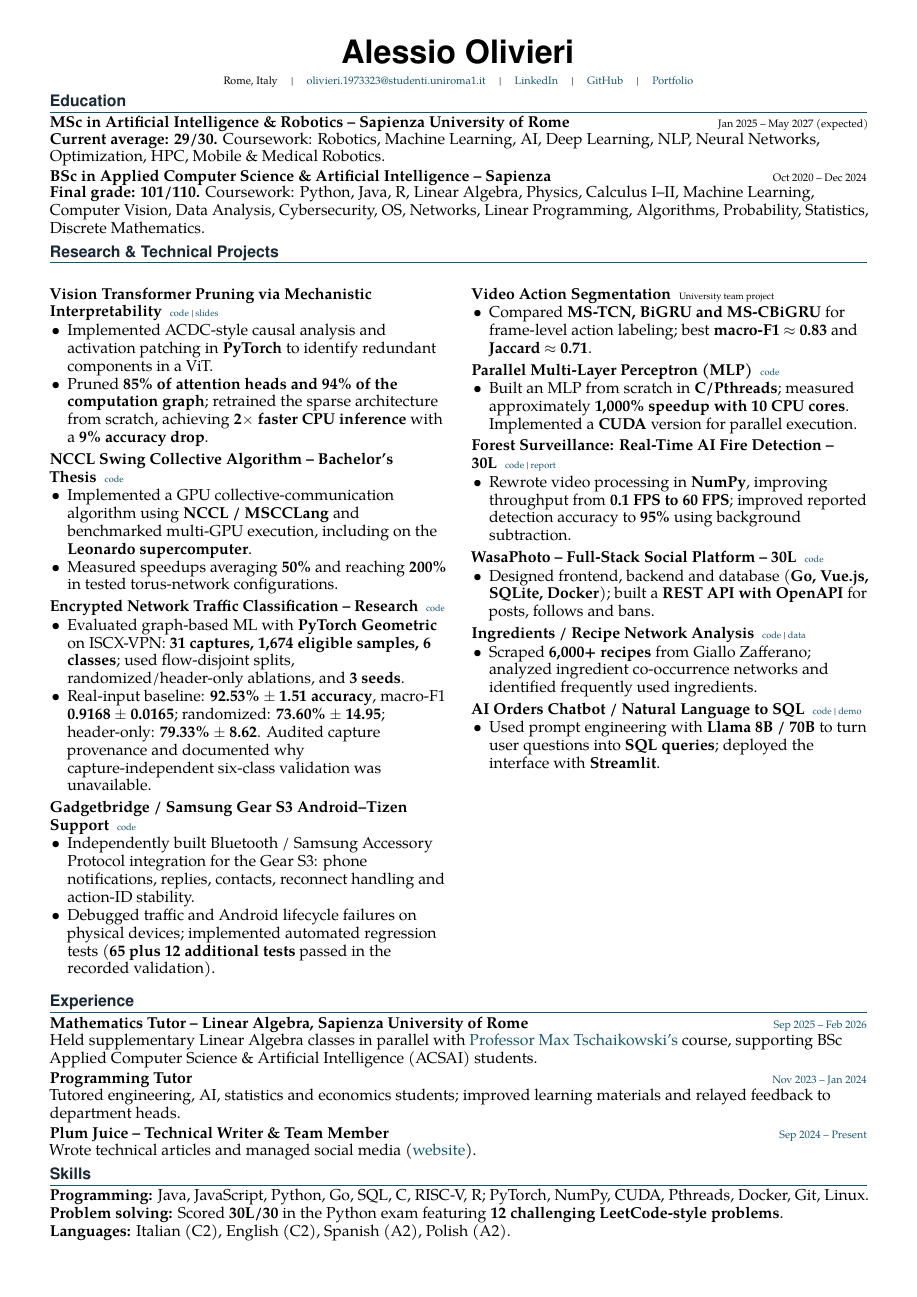
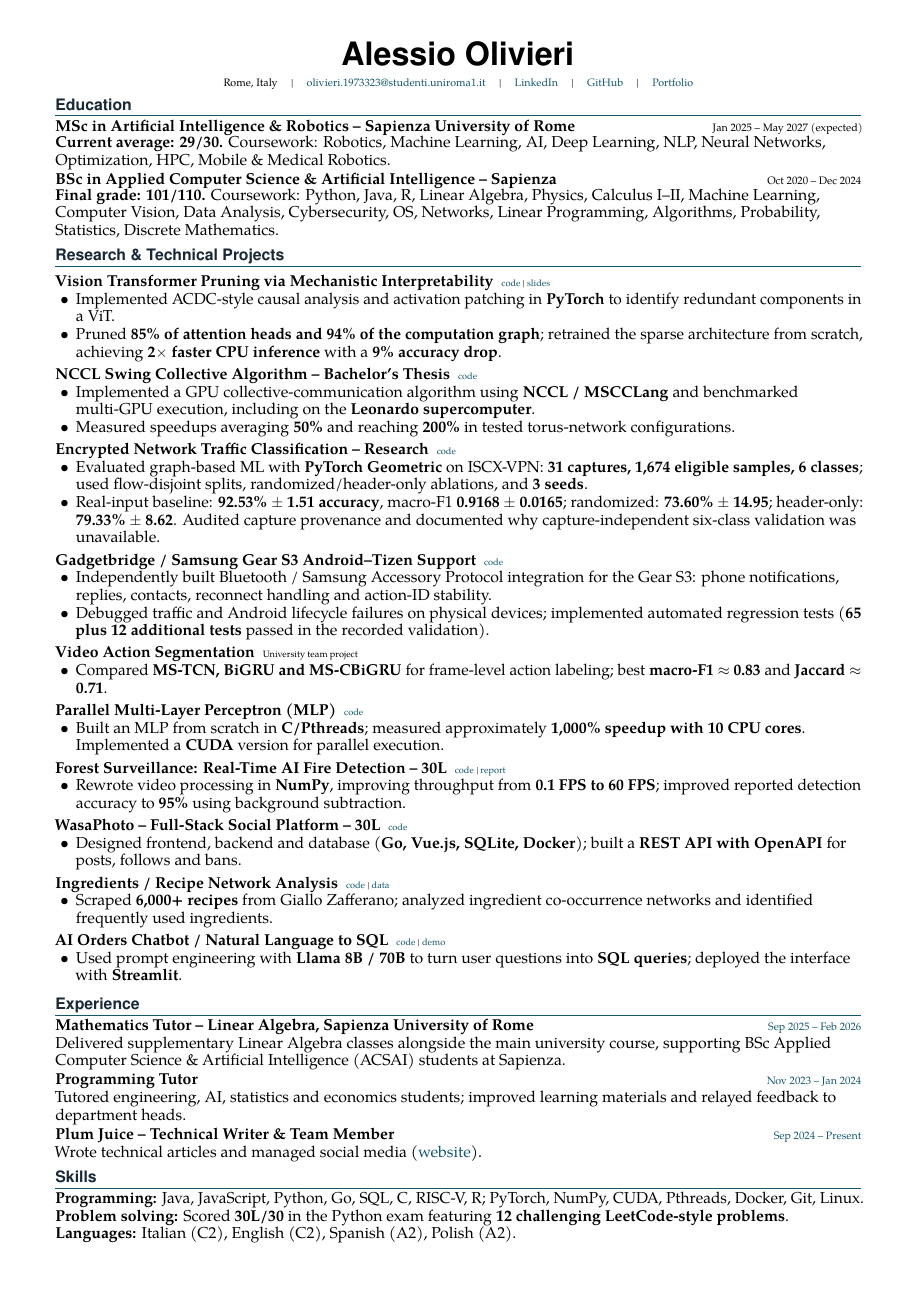
Before and after one commit to Alessio-Olivieri/Alessio-Olivieri.github.io, a LaTeX CV (cv.tex): the whole page. Compiled offline with pdfLaTeX.

Commit message:
Restore single-column full CV and remove professor name while retaining project metrics

```diff
--- a/cv.tex
+++ b/cv.tex
@@ -7,10 +7,9 @@
 \usepackage{microtype}
 \usepackage{enumitem}
 \usepackage{titlesec}
-\usepackage{multicol}
 \usepackage{xcolor}
 \usepackage{hyperref}
-\geometry{left=0.45in,right=0.45in,top=0.36in,bottom=0.36in}
+\geometry{left=0.50in,right=0.50in,top=0.38in,bottom=0.38in}
 \definecolor{accent}{HTML}{14566D}
 \definecolor{ink}{HTML}{182836}
 \hypersetup{colorlinks=true,urlcolor=accent,linkcolor=accent,pdfauthor={Alessio Olivieri},pdftitle={Alessio Olivieri - Full Curriculum Vitae}}
@@ -18,15 +17,15 @@
 \setlength{\parskip}{0pt}
 \raggedright
 \hyphenpenalty=10000\exhyphenpenalty=10000
-\setlist[itemize]{leftmargin=1.1em,itemsep=0.2pt,topsep=0.5pt,parsep=0pt,partopsep=0pt}
+\setlist[itemize]{leftmargin=1.3em,itemsep=0pt,topsep=0pt,parsep=0pt,partopsep=0pt}
 \titleformat{\section}{\fontfamily{phv}\selectfont\bfseries\fontsize{11.3}{12.6}\color{ink}}{}{0pt}{}[\color{accent}\titlerule]
-\titlespacing*{\section}{0pt}{4pt}{2.5pt}
-\newcommand{\project}[2]{\par\vspace{2.1pt}{\bfseries #1}\enspace{\scriptsize #2}\par}
+\titlespacing*{\section}{0pt}{5pt}{2.5pt}
+\newcommand{\project}[2]{\par\vspace{3pt}{\bfseries #1}\enspace{\scriptsize #2}\par\vspace{0pt}}
 \newcommand{\experience}[2]{\textbf{#1}\hfill{\footnotesize\color{accent}#2}\par}
 \newcommand{\sublink}[2]{\href{#1}{\color{accent}#2}}
 \pagestyle{empty}
 \begin{document}
-\fontsize{10.3}{11.6}\selectfont
+\fontsize{10.3}{11.5}\selectfont
 \begin{center}
 {\fontfamily{phv}\selectfont\fontsize{21}{22}\bfseries Alessio Olivieri}\par\vspace{2pt}
 {\footnotesize Rome, Italy \quad | \quad \href{mailto:olivieri.1973323@studenti.uniroma1.it}{olivieri.1973323@studenti.uniroma1.it} \quad | \quad \sublink{https://www.linkedin.com/in/alessio-olivieri/}{LinkedIn} \quad | \quad \sublink{https://github.com/Alessio-Olivieri}{GitHub} \quad | \quad \sublink{https://alessio-olivieri.github.io/}{Portfolio}}
@@ -39,8 +38,6 @@
 \textbf{Final grade: 101/110.} Coursework: Python, Java, R, Linear Algebra, Physics, Calculus I--II, Machine Learning, Computer Vision, Data Analysis, Cybersecurity, OS, Networks, Linear Programming, Algorithms, Probability, Statistics, Discrete Mathematics.
 
 \section{Research \& Technical Projects}
-\setlength{\columnsep}{0.24in}
-\begin{multicols}{2}
 \project{Vision Transformer Pruning via Mechanistic Interpretability}{\sublink{https://github.com/Alessio-Olivieri/automatic-circuit-discovery-for-vision-transformer}{code} | \sublink{https://github.com/Alessio-Olivieri/automatic-circuit-discovery-for-vision-transformer/blob/main/presentation.pdf}{slides}}
 \begin{itemize}
 \item Implemented ACDC-style causal analysis and activation patching in \textbf{PyTorch} to identify redundant components in a ViT.
@@ -95,11 +91,10 @@
 \begin{itemize}
 \item Used prompt engineering with \textbf{Llama 8B / 70B} to turn user questions into \textbf{SQL queries}; deployed the interface with \textbf{Streamlit}.
 \end{itemize}
-\end{multicols}
-\vspace{-6pt}
+\vspace{2pt}
 \section{Experience}
 \experience{Mathematics Tutor -- Linear Algebra, Sapienza University of Rome}{Sep 2025 -- Feb 2026}
-Held supplementary Linear Algebra classes in parallel with \sublink{https://corsidilaurea.uniroma1.it/it/lecturer/0ab860a416b8b37f38529f8f7cd0e5cf67a5214ad60e04af6ba7c3b6}{Professor Max Tschaikowski's} course, supporting BSc Applied Computer Science \& Artificial Intelligence (ACSAI) students.\\[1pt]
+Delivered supplementary Linear Algebra classes alongside the main university course, supporting BSc Applied Computer Science \& Artificial Intelligence (ACSAI) students at Sapienza.\\[1pt]
 \experience{Programming Tutor}{Nov 2023 -- Jan 2024}
 Tutored engineering, AI, statistics and economics students; improved learning materials and relayed feedback to department heads.\\[1pt]
 \experience{Plum Juice -- Technical Writer \& Team Member}{Sep 2024 -- Present}
```
Also changed, not shown: cv.tex (1 more changed lines).
